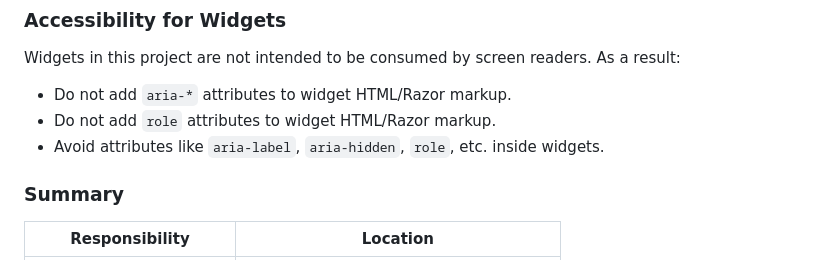
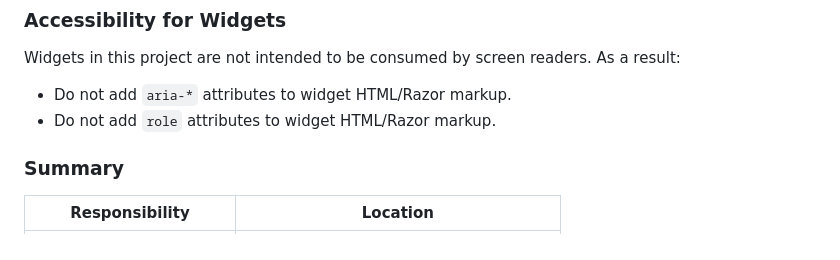
Before and after one commit to SCarlsen7757/YaHud, a Markdown page: .github/copilot-instructions.md, the part around the change. Rendered like a GitHub page.

Commit message:
Update .github/copilot-instructions.md
Co-authored-by: Copilot <175728472+Copilot@users.noreply.github.com>

```diff
--- a/.github/copilot-instructions.md
+++ b/.github/copilot-instructions.md
@@ -104,7 +104,6 @@ Widgets in this project are not intended to be consumed by screen readers. As a
 
 - Do not add `aria-*` attributes to widget HTML/Razor markup.
 - Do not add `role` attributes to widget HTML/Razor markup.
-- Avoid attributes like `aria-label`, `aria-hidden`, `role`, etc. inside widgets.
 
 
 ### Summary
```
